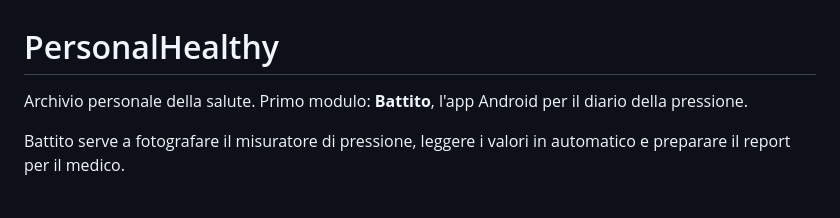
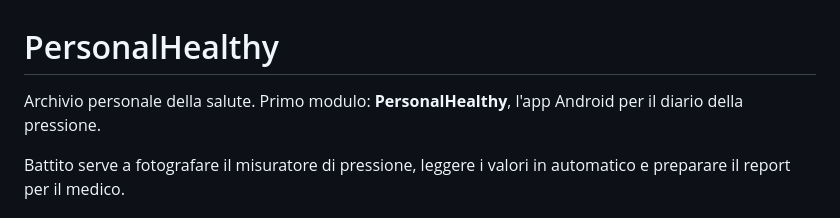
Before and after one commit to comevava76-web/personalhealthy, a Markdown page: README.md, the part around the change. Rendered like a GitHub page.

```diff
--- a/README.md
+++ b/README.md
@@ -1,6 +1,6 @@
 # PersonalHealthy
 
-Archivio personale della salute. Primo modulo: **Battito**, l'app Android per il diario della pressione.
+Archivio personale della salute. Primo modulo: **PersonalHealthy**, l'app Android per il diario della pressione.
 
 Battito serve a fotografare il misuratore di pressione, leggere i valori in automatico e preparare il report per il medico.
 
```
